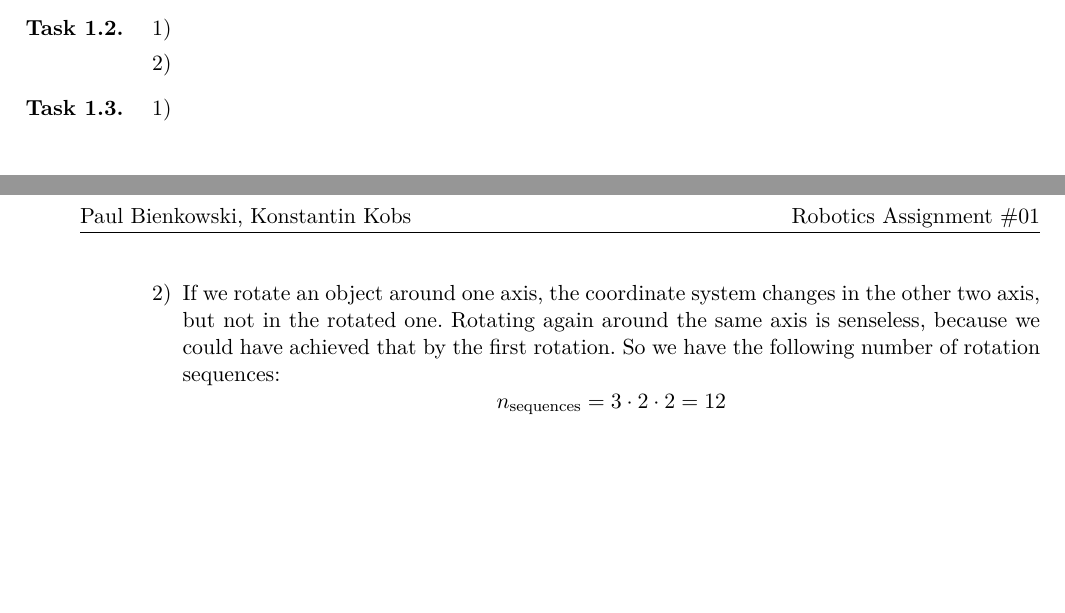
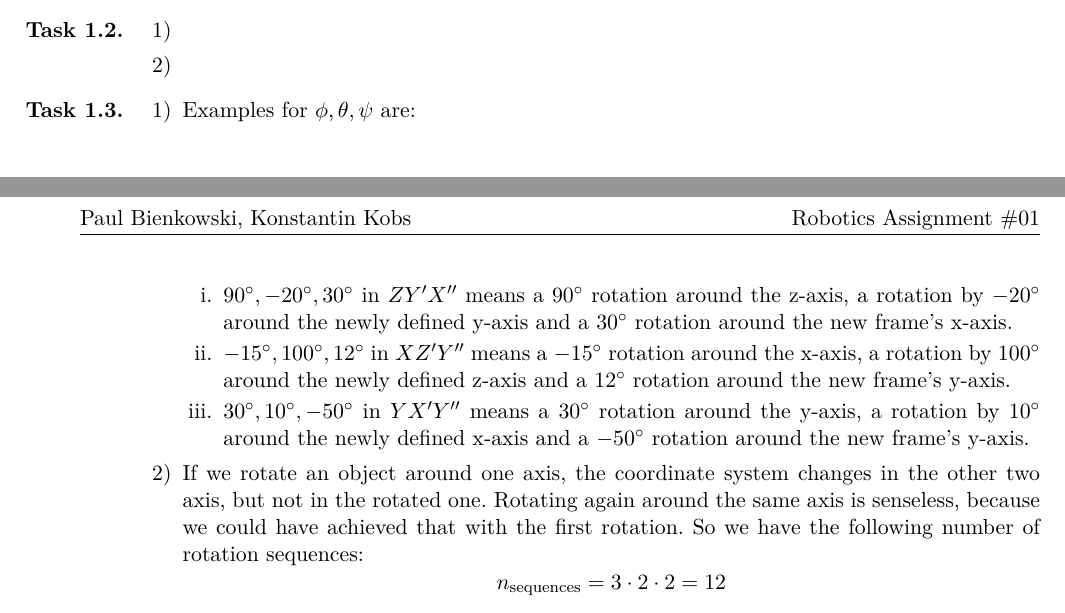
Before and after one commit to opatut/robotics, a LaTeX document (blatt01/blatt01-2bienkow-2kobs.tex): two parts of pages 1 and 2 of 2, joined at a grey line, cut so that both start at the same text. The pictures show the PDF file blatt01/blatt01-2bienkow-2kobs.pdf that the author committed with the source.

Commit message:
added 1.3

```diff
--- a/blatt01/blatt01-2bienkow-2kobs.tex
+++ b/blatt01/blatt01-2bienkow-2kobs.tex
@@ -85,8 +86,13 @@
 \item[\textbf{Task 1.3.}]
 
     \begin{enumerate}
-        \item[1)]
-        \item[2)] If we rotate an object around one axis, the coordinate system changes in the other two axis, but not in the rotated one. Rotating again around the same axis is senseless, because we could have achieved that by the first rotation. So we have the following number of rotation sequences:
+        \item[1)] Examples for $\phi, \theta, \psi$ are:
+        	\begin{enumerate}
+        		\item $90\degree, -20\degree, 30\degree$ in $ZY'X''$ means a $90\degree$ rotation around the z-axis, a rotation by $-20\degree$ around the newly defined y-axis and a $30\degree$ rotation around the new frame's x-axis.
+        		\item $-15\degree, 100\degree, 12\degree$ in $XZ'Y''$ means a $-15\degree$ rotation around the x-axis, a rotation by $100\degree$ around the newly defined z-axis and a $12\degree$ rotation around the new frame's y-axis.
+        		\item $30\degree, 10\degree, -50\degree$ in $YX'Y''$ means a $30\degree$ rotation around the y-axis, a rotation by $10\degree$ around the newly defined x-axis and a $-50\degree$ rotation around the new frame's y-axis.
+        	\end{enumerate}
+        \item[2)] If we rotate an object around one axis, the coordinate system changes in the other two axis, but not in the rotated one. Rotating again around the same axis is senseless, because we could have achieved that with the first rotation. So we have the following number of rotation sequences:
         $$n_{\text{sequences}} = 3 \cdot 2 \cdot 2 = 12$$
     \end{enumerate}
 
```
Also changed, not shown: blatt01/blatt01-2bienkow-2kobs.pdf, blatt01/blatt01-2bienkow-2kobs.tex (1 more changed lines), 1 other file.
